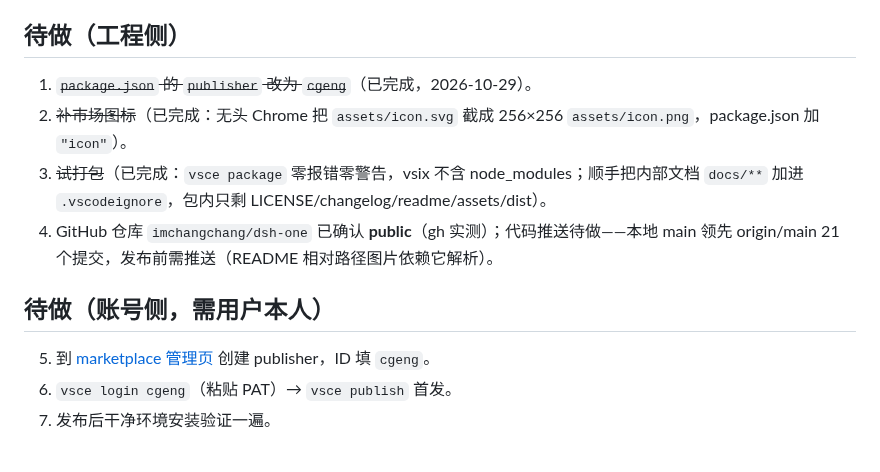
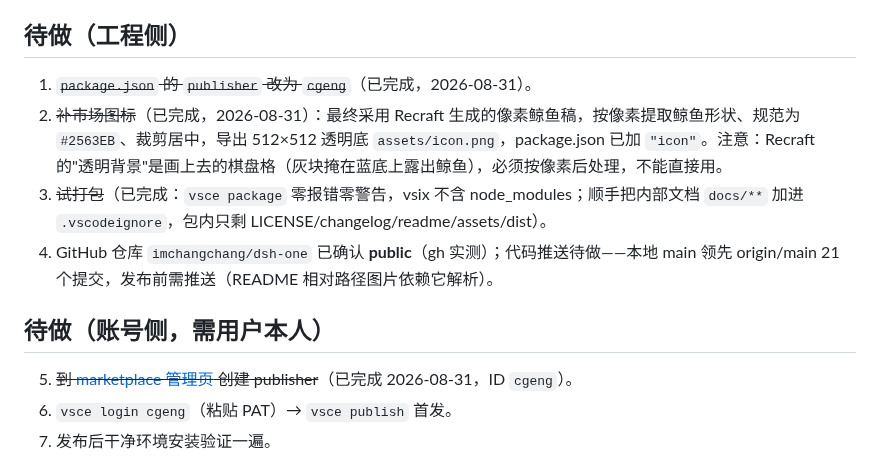
Before and after one commit to imchangchang/dsh-one, a Markdown page: docs/backlog/marketplace-publish.md, the part around the change. Rendered like a GitHub page.

Commit message:
feat(assets): 替换市场图标为像素鲸鱼版
Recraft 生成稿按像素提取鲸鱼（其透明背景实为棋盘格图案，
需后处理），颜色规范为品牌蓝 #2563EB，裁剪居中导出 512×512
透明底 PNG。package.json 接入 icon 字段。backlog 同步状态。

```diff
--- a/docs/backlog/marketplace-publish.md
+++ b/docs/backlog/marketplace-publish.md
@@ -13,14 +13,14 @@
 
 ## 待做（工程侧）
 
-1. ~~`package.json` 的 `publisher` 改为 `cgeng`~~（已完成，2026-10-29）。
-2. ~~补市场图标~~（已完成：无头 Chrome 把 `assets/icon.svg` 截成 256×256 `assets/icon.png`，package.json 加 `"icon"`）。
+1. ~~`package.json` 的 `publisher` 改为 `cgeng`~~（已完成，2026-08-31）。
+2. ~~补市场图标~~（已完成，2026-08-31）：最终采用 Recraft 生成的像素鲸鱼稿，按像素提取鲸鱼形状、规范为 `#2563EB`、裁剪居中，导出 512×512 透明底 `assets/icon.png`，package.json 已加 `"icon"`。注意：Recraft 的"透明背景"是画上去的棋盘格（灰块掩在蓝底上露出鲸鱼），必须按像素后处理，不能直接用。
 3. ~~试打包~~（已完成：`vsce package` 零报错零警告，vsix 不含 node_modules；顺手把内部文档 `docs/**` 加进 `.vscodeignore`，包内只剩 LICENSE/changelog/readme/assets/dist）。
 4. GitHub 仓库 `imchangchang/dsh-one` 已确认 **public**（gh 实测）；代码推送待做——本地 main 领先 origin/main 21 个提交，发布前需推送（README 相对路径图片依赖它解析）。
 
 ## 待做（账号侧，需用户本人）
 
-5. 到 [marketplace 管理页](https://marketplace.visualstudio.com/manage) 创建 publisher，ID 填 `cgeng`。
+5. ~~到 [marketplace 管理页](https://marketplace.visualstudio.com/manage) 创建 publisher~~（已完成 2026-08-31，ID `cgeng`）。
 6. `vsce login cgeng`（粘贴 PAT）→ `vsce publish` 首发。
 7. 发布后干净环境安装验证一遍。
 
```
Also changed, not shown: assets/icon.png, 1 other file.
